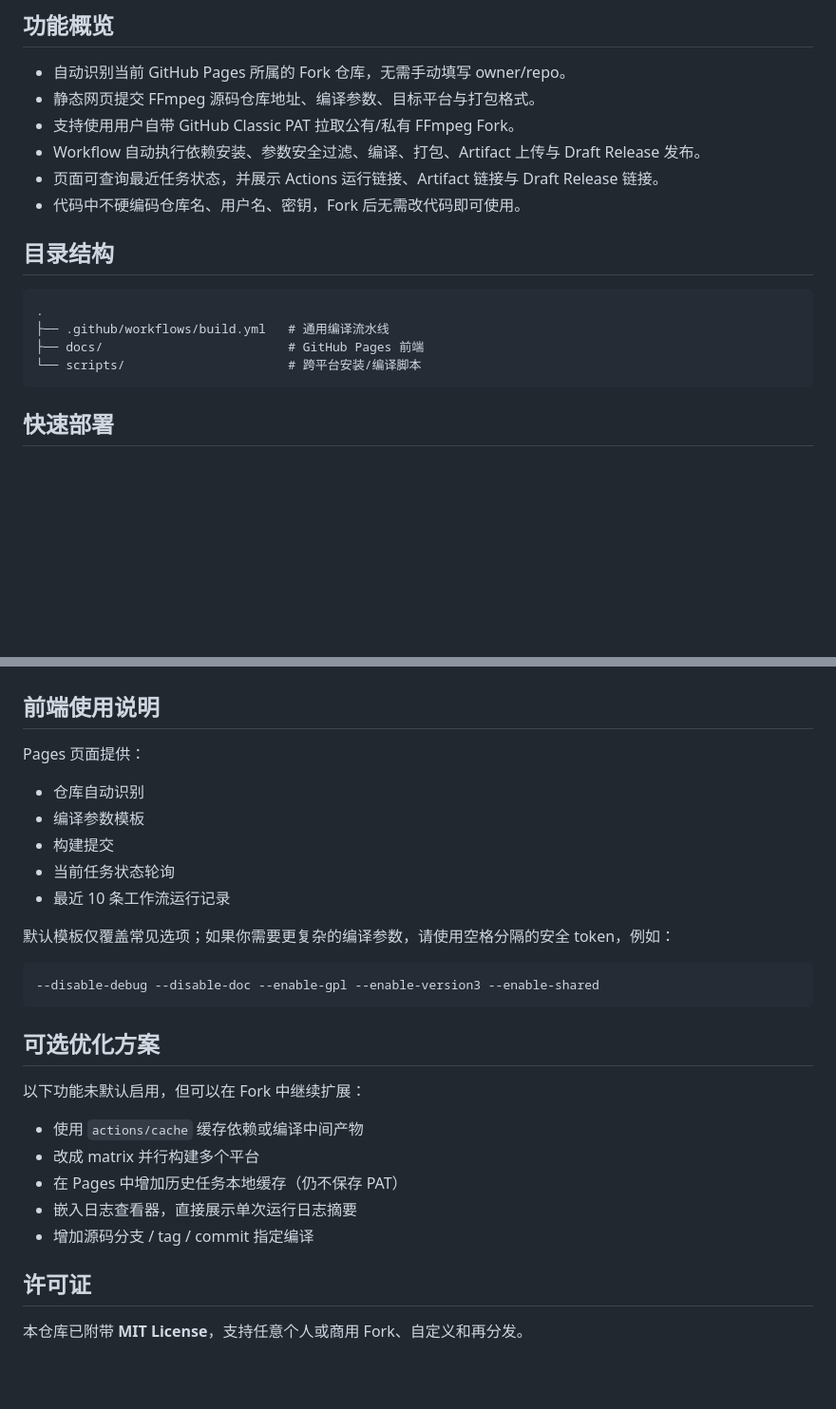
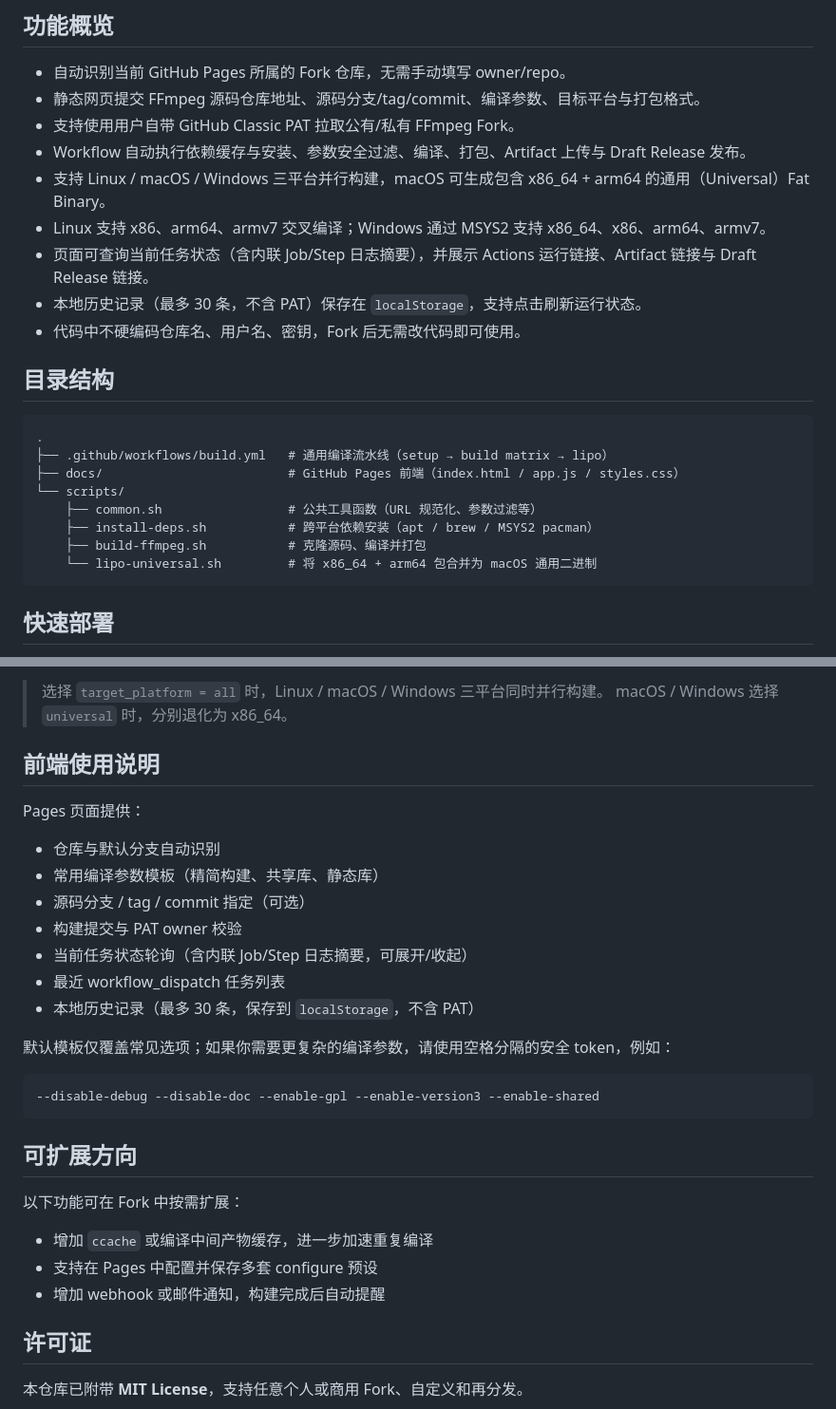
Before and after one commit to IOL0ol1/ffmpeg-auto-builder, a Markdown page: README.md, 2 parts joined by grey strips. Shown at 95% size. Drawn GitHub-style; blank space fills up the shorter version.

````diff
--- a/README.md
+++ b/README.md
@@ -5,19 +5,26 @@
 ## 功能概览
 
 - 自动识别当前 GitHub Pages 所属的 Fork 仓库，无需手动填写 owner/repo。
-- 静态网页提交 FFmpeg 源码仓库地址、编译参数、目标平台与打包格式。
+- 静态网页提交 FFmpeg 源码仓库地址、源码分支/tag/commit、编译参数、目标平台与打包格式。
 - 支持使用用户自带 GitHub Classic PAT 拉取公有/私有 FFmpeg Fork。
-- Workflow 自动执行依赖安装、参数安全过滤、编译、打包、Artifact 上传与 Draft Release 发布。
-- 页面可查询最近任务状态，并展示 Actions 运行链接、Artifact 链接与 Draft Release 链接。
+- Workflow 自动执行依赖缓存与安装、参数安全过滤、编译、打包、Artifact 上传与 Draft Release 发布。
+- 支持 Linux / macOS / Windows 三平台并行构建，macOS 可生成包含 x86_64 + arm64 的通用（Universal）Fat Binary。
+- Linux 支持 x86、arm64、armv7 交叉编译；Windows 通过 MSYS2 支持 x86_64、x86、arm64、armv7。
+- 页面可查询当前任务状态（含内联 Job/Step 日志摘要），并展示 Actions 运行链接、Artifact 链接与 Draft Release 链接。
+- 本地历史记录（最多 30 条，不含 PAT）保存在 `localStorage`，支持点击刷新运行状态。
 - 代码中不硬编码仓库名、用户名、密钥，Fork 后无需改代码即可使用。
 
 ## 目录结构
 
 ```text
 .
-├── .github/workflows/build.yml   # 通用编译流水线
-├── docs/                         # GitHub Pages 前端
-└── scripts/                      # 跨平台安装/编译脚本
+├── .github/workflows/build.yml   # 通用编译流水线（setup → build matrix → lipo）
+├── docs/                         # GitHub Pages 前端（index.html / app.js / styles.css）
+└── scripts/
+    ├── common.sh                 # 公共工具函数（URL 规范化、参数过滤等）
+    ├── install-deps.sh           # 跨平台依赖安装（apt / brew / MSYS2 pacman）
+    ├── build-ffmpeg.sh           # 克隆源码、编译并打包
+    └── lipo-universal.sh         # 将 x86_64 + arm64 包合并为 macOS 通用二进制
 ```
 
 ## 快速部署
@@ -86,13 +113,17 @@
+> 选择 `target_platform = all` 时，Linux / macOS / Windows 三平台同时并行构建。
+> macOS / Windows 选择 `universal` 时，分别退化为 x86_64。
 
 ## 前端使用说明
 
 Pages 页面提供：
 
-- 仓库自动识别
-- 编译参数模板
-- 构建提交
-- 当前任务状态轮询
-- 最近 10 条工作流运行记录
+- 仓库与默认分支自动识别
+- 常用编译参数模板（精简构建、共享库、静态库）
+- 源码分支 / tag / commit 指定（可选）
+- 构建提交与 PAT owner 校验
+- 当前任务状态轮询（含内联 Job/Step 日志摘要，可展开/收起）
+- 最近 workflow_dispatch 任务列表
+- 本地历史记录（最多 30 条，保存到 `localStorage`，不含 PAT）
 
 默认模板仅覆盖常见选项；如果你需要更复杂的编译参数，请使用空格分隔的安全 token，例如：
 
@@ -100,15 +131,13 @@ Pages 页面提供：
 --disable-debug --disable-doc --enable-gpl --enable-version3 --enable-shared
 ```
 
-## 可选优化方案
+## 可扩展方向
 
-以下功能未默认启用，但可以在 Fork 中继续扩展：
+以下功能可在 Fork 中按需扩展：
 
-- 使用 `actions/cache` 缓存依赖或编译中间产物
-- 改成 matrix 并行构建多个平台
-- 在 Pages 中增加历史任务本地缓存（仍不保存 PAT）
-- 嵌入日志查看器，直接展示单次运行日志摘要
-- 增加源码分支 / tag / commit 指定编译
+- 增加 `ccache` 或编译中间产物缓存，进一步加速重复编译
+- 支持在 Pages 中配置并保存多套 configure 预设
+- 增加 webhook 或邮件通知，构建完成后自动提醒
 
 ## 许可证
 
````
Also changed, not shown: other parts of README.md (+43 -23 lines).
